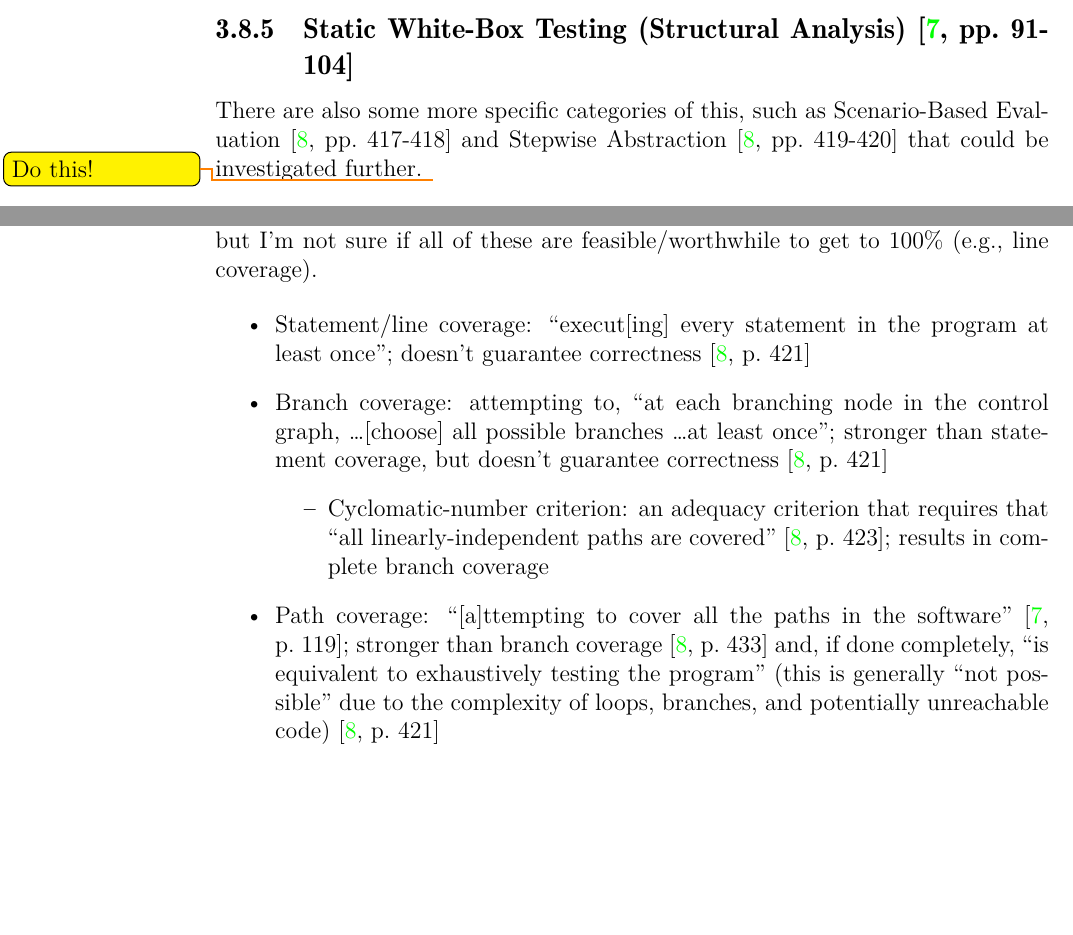
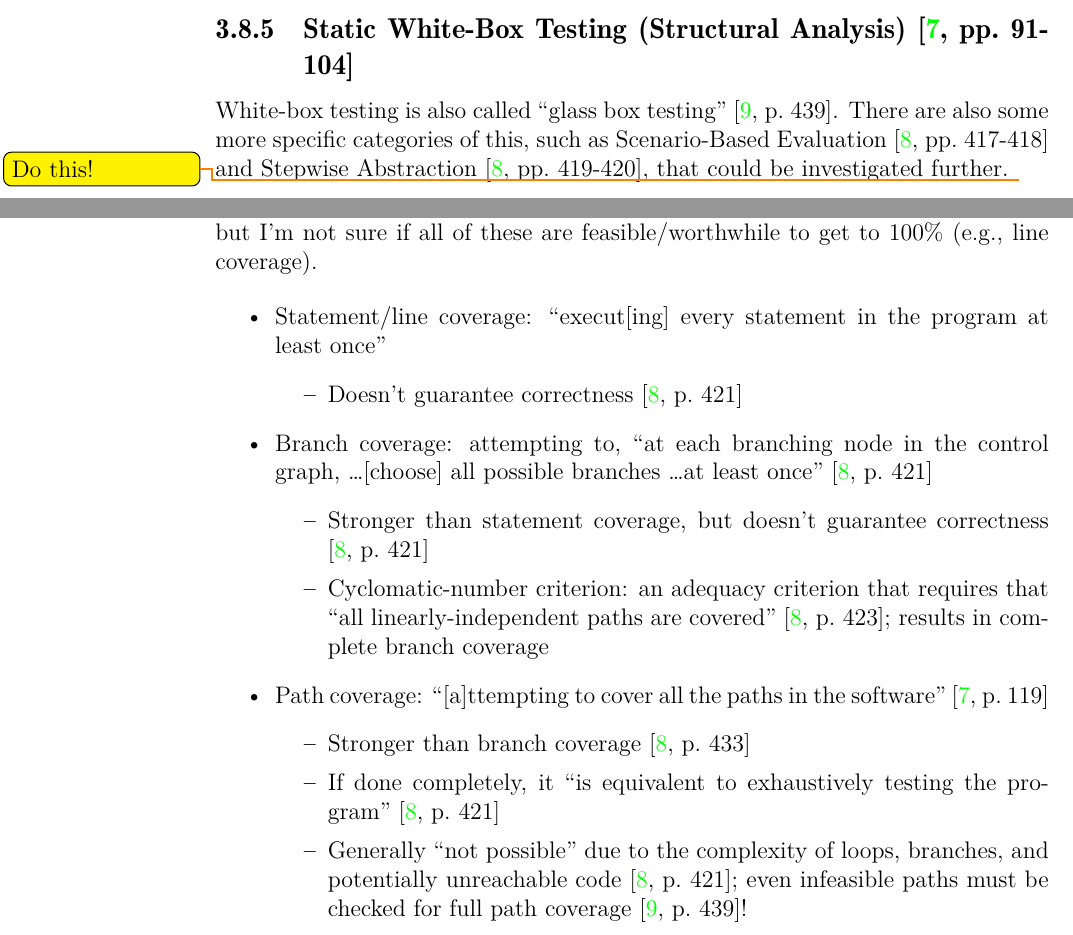
Before and after one commit to samm82/TestingTesting, a LaTeX thesis (thesis.tex, which reads chapters/03_notes.tex): two parts of pages 43 and 46 of 58, joined at a grey line, cut so that both start at the same text, the shorter picture padded with empty space. The pictures show the PDF file thesis.pdf that the author committed with the source.

Commit message:
Minor notes from Peters, including adding itemization to coverage types

```diff
--- a/chapters/03_notes.tex
+++ b/chapters/03_notes.tex
@@ -1183,9 +1183,11 @@ that are out of the ordinary. These include:
 \subsection{Static White-Box Testing (Structural Analysis)
       \cite[pp.~91-104]{patton_software_2006}}
 
-There are also some more specific categories of this, such as Scenario-Based
+White-box testing is also called ``glass box testing''
+\cite[p.~439]{peters_software_2000}. There are also some more specific
+categories of this, such as Scenario-Based
 Evaluation \cite[pp.~417-418]{van_vliet_software_2000} and Stepwise Abstraction
-\cite[pp.~419-420]{van_vliet_software_2000} that could be investigated further.
+\cite[pp.~419-420]{van_vliet_software_2000}, that could be investigated further.
 \todo{Do this!}
 
 \begin{itemize}
@@ -1383,25 +1385,34 @@ coverage).
 
 \begin{itemize}
       \item Statement/line coverage: ``execut[ing] every statement in the
-            program at least once''; doesn't guarantee correctness
-            \cite[p.~421]{van_vliet_software_2000}
+            program at least once''
+            \begin{itemize}
+                  \item Doesn't guarantee correctness
+                        \cite[p.~421]{van_vliet_software_2000}
+            \end{itemize}
       \item Branch coverage: attempting to, ``at each branching node in the
             control graph, \dots [choose] all possible branches \dots at least
-            once''; stronger than statement coverage, but doesn't guarantee
-            correctness \cite[p.~421]{van_vliet_software_2000}
-            \begin{itemize}
+            once'' \cite[p.~421]{van_vliet_software_2000}
+            \begin{itemize}
+                  \item Stronger than statement coverage, but doesn't guarantee
+                        correctness \cite[p.~421]{van_vliet_software_2000}
                   \item Cyclomatic-number criterion: an adequacy criterion that
                         requires that ``all linearly-independent paths are
                         covered'' \cite[p.~423]{van_vliet_software_2000};
                         results in complete branch coverage
             \end{itemize}
       \item Path coverage: ``[a]ttempting to cover all the paths in the
-            software'' \cite[p.~119]{patton_software_2006}; stronger than
-            branch coverage \cite[p.~433]{van_vliet_software_2000} and, if done
-            completely, ``is equivalent to exhaustively testing the program''
-            (this is generally ``not possible'' due to the complexity of loops,
-            branches, and potentially unreachable code)
-            \cite[p.~421]{van_vliet_software_2000}
+            software'' \cite[p.~119]{patton_software_2006}
+            \begin{itemize}
+                  \item Stronger than branch coverage
+                        \cite[p.~433]{van_vliet_software_2000}
+                  \item If done completely, it ``is equivalent to exhaustively
+                        testing the program'' \cite[p.~421]{van_vliet_software_2000}
+                  \item Generally ``not possible'' due to the complexity of
+                        loops, branches, and potentially unreachable code
+                        \cite[p.~421]{van_vliet_software_2000}; even infeasible
+                        paths must be checked for full path coverage
+                        \cite[p.~439]{peters_software_2000}!
+            \end{itemize}
       \item (Multiple) condition coverage: ``takes the extra conditions on the
             branch statements into account'' (e.g., all possible inputs to a
-            Boolean expression) \cite[p.~120]{patton_software_2006}; does not
```
Also changed, not shown: thesis.pdf, chapters/03_notes.tex (11 more changed lines).
